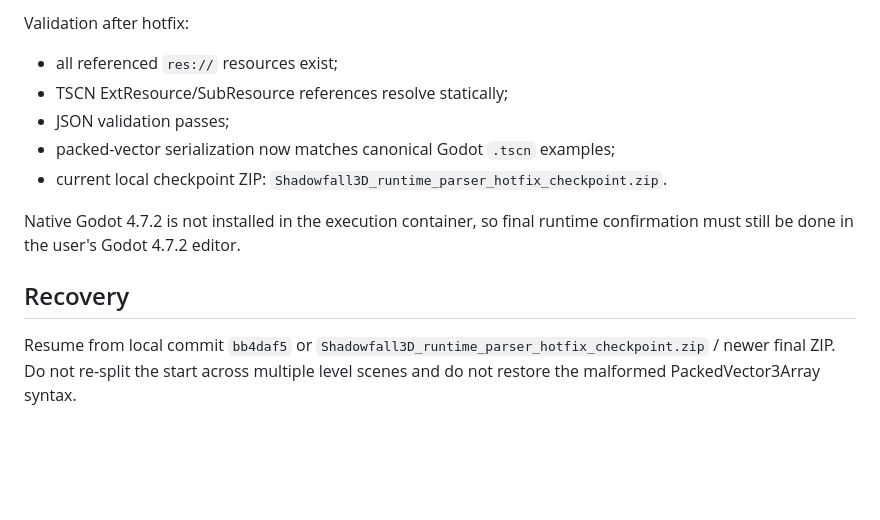
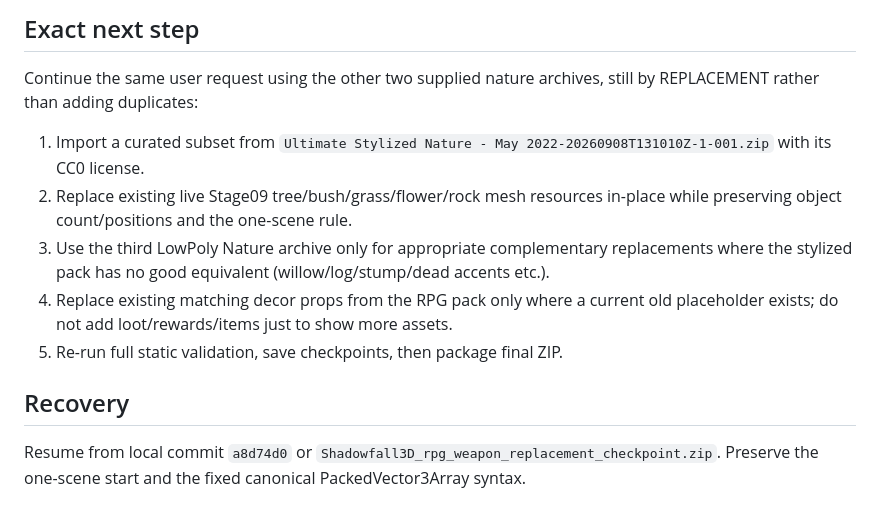
Before and after one commit to PlanBan/PlanBan, a Markdown page: Shadowfall3D/WORK_STATUS.md, the part around one of its changes. Drawn GitHub-style; blank space fills up the shorter version.

```diff
--- a/Shadowfall3D/WORK_STATUS.md
+++ b/Shadowfall3D/WORK_STATUS.md
@@ -50,12 +54,11 @@ Root cause fixed:
 
-Validation after hotfix:
-- all referenced `res://` resources exist;
-- TSCN ExtResource/SubResource references resolve statically;
-- JSON validation passes;
-- packed-vector serialization now matches canonical Godot `.tscn` examples;
-- current local checkpoint ZIP: `Shadowfall3D_runtime_parser_hotfix_checkpoint.zip`.
-
-Native Godot 4.7.2 is not installed in the execution container, so final runtime confirmation must still be done in the user's Godot 4.7.2 editor.
+## Exact next step
+Continue the same user request using the other two supplied nature archives, still by REPLACEMENT rather than adding duplicates:
+1. Import a curated subset from `Ultimate Stylized Nature - May 2022-20260908T131010Z-1-001.zip` with its CC0 license.
+2. Replace existing live Stage09 tree/bush/grass/flower/rock mesh resources in-place while preserving object count/positions and the one-scene rule.
+3. Use the third LowPoly Nature archive only for appropriate complementary replacements where the stylized pack has no good equivalent (willow/log/stump/dead accents etc.).
+4. Replace existing matching decor props from the RPG pack only where a current old placeholder exists; do not add loot/rewards/items just to show more assets.
+5. Re-run full static validation, save checkpoints, then package final ZIP.
 
 ## Recovery
-Resume from local commit `bb4daf5` or `Shadowfall3D_runtime_parser_hotfix_checkpoint.zip` / newer final ZIP. Do not re-split the start across multiple level scenes and do not restore the malformed PackedVector3Array syntax.
+Resume from local commit `a8d74d0` or `Shadowfall3D_rpg_weapon_replacement_checkpoint.zip`. Preserve the one-scene start and the fixed canonical PackedVector3Array syntax.
```
Also changed, not shown: other parts of Shadowfall3D/WORK_STATUS.md (+33 -29 lines).
